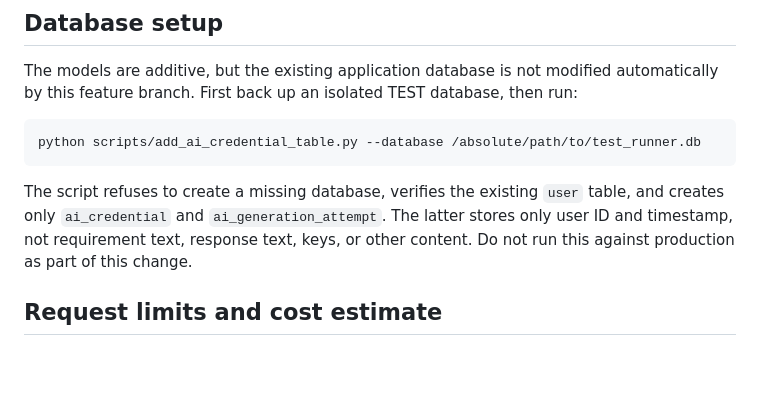
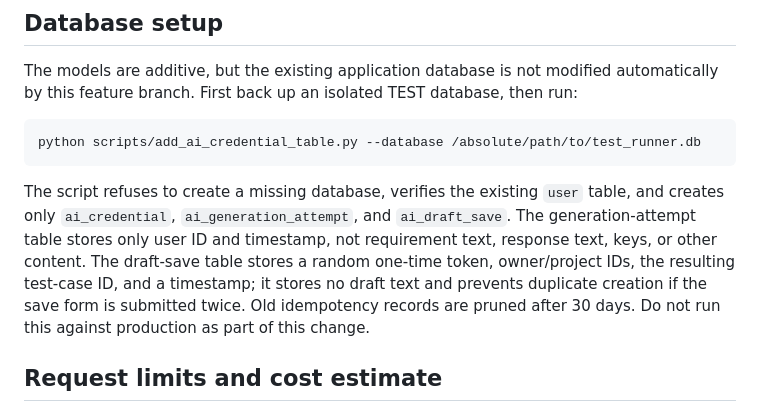
Before and after one commit to 254852bm/test_runner_web, a Markdown page: docs/ai-credential-vault.md, the part around the change. Rendered like a GitHub page; blank space fills up the shorter version.

Commit message:
docs(ai): document idempotent draft-save metadata

````diff
--- a/docs/ai-credential-vault.md
+++ b/docs/ai-credential-vault.md
@@ -47,7 +47,7 @@ The models are additive, but the existing application database is not modified a
 python scripts/add_ai_credential_table.py --database /absolute/path/to/test_runner.db
 ```
 
-The script refuses to create a missing database, verifies the existing `user` table, and creates only `ai_credential` and `ai_generation_attempt`. The latter stores only user ID and timestamp, not requirement text, response text, keys, or other content. Do not run this against production as part of this change.
+The script refuses to create a missing database, verifies the existing `user` table, and creates only `ai_credential`, `ai_generation_attempt`, and `ai_draft_save`. The generation-attempt table stores only user ID and timestamp, not requirement text, response text, keys, or other content. The draft-save table stores a random one-time token, owner/project IDs, the resulting test-case ID, and a timestamp; it stores no draft text and prevents duplicate creation if the save form is submitted twice. Old idempotency records are pruned after 30 days. Do not run this against production as part of this change.
 
 
 ## Request limits and cost estimate
````
